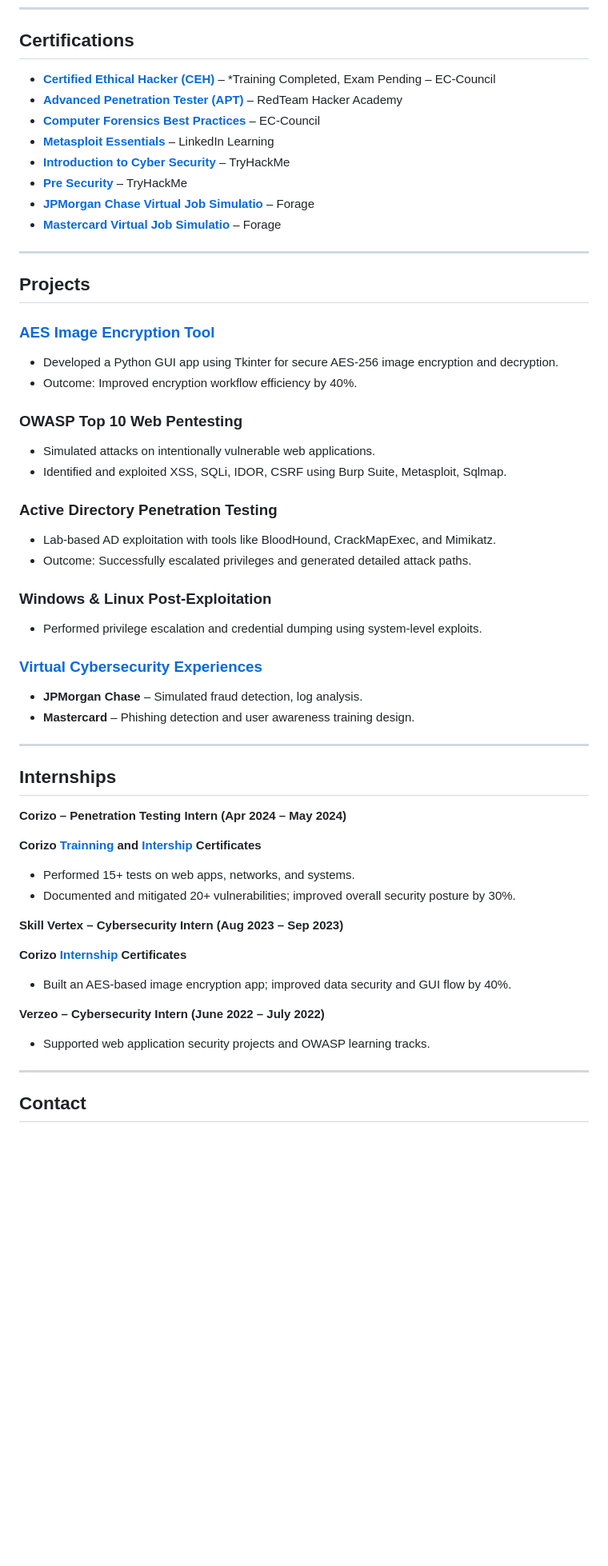
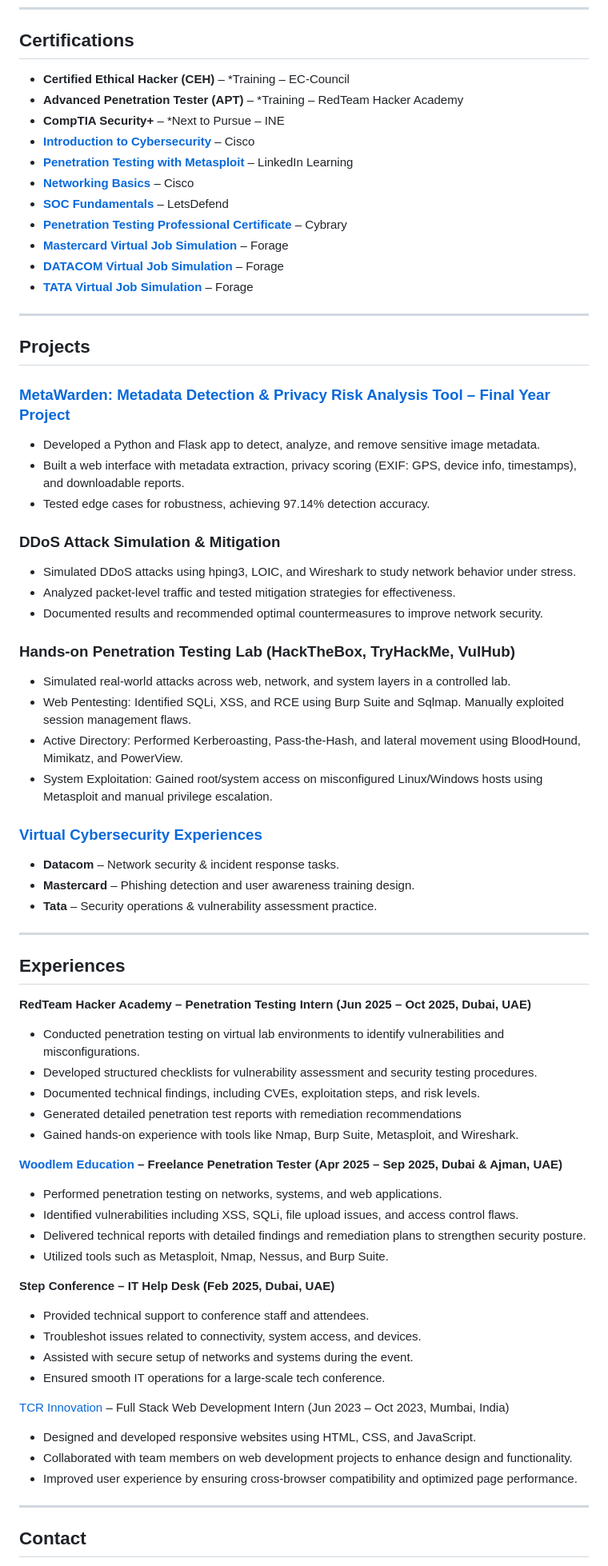
Before and after one commit to mhjshmr/mhjshmr.github.io, a Markdown page: README.md, the part around the change printed below. Shown: that part at 80% size. GitHub-like rendering; blank space fills up the shorter version.

```diff
--- a/README.md
+++ b/README.md
@@ -23,63 +31,73 @@ Cybersecurity enthusiast with hands-on experience in Penetration Testing, Web &
 
 ## Certifications
 
-- **[Certified Ethical Hacker (CEH)](https://github.com/NafisNizar/NafisNizar/blob/main/Certificates/ECC-Evaluation-Certificate.pdf)** – *Training Completed, Exam Pending – EC-Council
-- **[Advanced Penetration Tester (APT)](https://github.com/NafisNizar/NafisNizar/blob/main/Certificates/RedTeam-APT-Certificate.pdf)** – RedTeam Hacker Academy
-- **[Computer Forensics Best Practices](https://github.com/NafisNizar/NafisNizar/blob/main/Certificates/EC-Council_Computer_Forensic_Best_Practices.png
-)** – EC-Council
-- **[Metasploit Essentials](https://github.com/NafisNizar/NafisNizar/blob/main/Certificates/Metasploit%20_LinkedIn_Learning_Certificate.pdf
-)** – LinkedIn Learning
-- **[Introduction to Cyber Security](https://github.com/NafisNizar/NafisNizar/blob/main/Certificates/TryHackMe-Introduction-to-Cyber-Security.png
-)** – TryHackMe
-- **[Pre Security](https://github.com/NafisNizar/NafisNizar/blob/main/Certificates/TryHackMe-Pre-Security.png
-)** – TryHackMe
-- **[JPMorgan Chase Virtual Job Simulatio](https://github.com/NafisNizar/NafisNizar/blob/main/Certificates/JPMorgan%20Chase%20%26%20Co._completion_certificate.pdf
-)** – Forage
-- **[Mastercard Virtual Job Simulatio](https://github.com/NafisNizar/NafisNizar/blob/main/Certificates/Mastercard_completion_certificate.pdf
-)** – Forage
+- **Certified Ethical Hacker (CEH)** – *Training – EC-Council
+- **Advanced Penetration Tester (APT)** – *Training – RedTeam Hacker Academy
+- **CompTIA Security+** – *Next to Pursue – INE
+- **[Introduction to Cybersecurity](https://github.com/mhjshmr/mhjshmr.github.io/blob/main/Certificates/Introduction%20to%20Cybersecurity.pdf)** – Cisco
+- **[Penetration Testing with Metasploit](https://github.com/mhjshmr/mhjshmr.github.io/blob/main/Certificates/Penetration%20Testing%20with%20Metasploit.jpg)** – LinkedIn Learning
+- **[Networking Basics](https://github.com/mhjshmr/mhjshmr.github.io/blob/main/Certificates/Networking%20Basics.pdf)** – Cisco
+- **[SOC Fundamentals](https://github.com/mhjshmr/mhjshmr.github.io/blob/main/Certificates/SOC%20Fundamentals.png)** – LetsDefend
+- **[Penetration Testing Professional Certificate](https://github.com/mhjshmr/mhjshmr.github.io/blob/main/Certificates/Penetration%20Testing%20Professional%20Certificate%20by%20Cybrary.jpg)** – Cybrary
+- **[Mastercard Virtual Job Simulation](https://github.com/mhjshmr/mhjshmr.github.io/blob/main/Certificates/MasterCard-%20Completion%20Certificate.pdf)** – Forage
+- **[DATACOM Virtual Job Simulation](https://github.com/mhjshmr/mhjshmr.github.io/blob/main/Certificates/Datacom%20-%20Completion%20Certificate.pdf)** – Forage
+- **[TATA Virtual Job Simulation](https://github.com/mhjshmr/mhjshmr.github.io/blob/main/Certificates/Tata-%20Completion%20Certificate.pdf)** – Forage
 
 ---
 
 ## Projects
 
-### [AES Image Encryption Tool](https://github.com/NafisNizar/Image-Encryption-Decryption-using-AES)
-- Developed a Python GUI app using Tkinter for secure AES-256 image encryption and decryption.
-- Outcome: Improved encryption workflow efficiency by 40%.
+### [MetaWarden: Metadata Detection & Privacy Risk Analysis Tool – Final Year Project](https://github.com/mhjshmr/MetaWarden)
+- Developed a Python and Flask app to detect, analyze, and remove sensitive image metadata.
+- Built a web interface with metadata extraction, privacy scoring (EXIF: GPS, device info, timestamps), and downloadable reports.
+- Tested edge cases for robustness, achieving 97.14% detection accuracy.
 
-### OWASP Top 10 Web Pentesting
-- Simulated attacks on intentionally vulnerable web applications.
-- Identified and exploited XSS, SQLi, IDOR, CSRF using Burp Suite, Metasploit, Sqlmap.
+### DDoS Attack Simulation & Mitigation
+- Simulated DDoS attacks using hping3, LOIC, and Wireshark to study network behavior under stress.
+- Analyzed packet-level traffic and tested mitigation strategies for effectiveness.
+- Documented results and recommended optimal countermeasures to improve network security.
 
-### Active Directory Penetration Testing
-- Lab-based AD exploitation with tools like BloodHound, CrackMapExec, and Mimikatz.
-- Outcome: Successfully escalated privileges and generated detailed attack paths.
-
-### Windows & Linux Post-Exploitation
-- Performed privilege escalation and credential dumping using system-level exploits.
+### Hands-on Penetration Testing Lab (HackTheBox, TryHackMe, VulHub)
+- Simulated real-world attacks across web, network, and system layers in a controlled lab.
+- Web Pentesting: Identified SQLi, XSS, and RCE using Burp Suite and Sqlmap. Manually exploited session management flaws.
+- Active Directory: Performed Kerberoasting, Pass-the-Hash, and lateral movement using BloodHound, Mimikatz, and PowerView.
+- System Exploitation: Gained root/system access on misconfigured Linux/Windows hosts using Metasploit and manual privilege escalation.
 
 ### [Virtual Cybersecurity Experiences](#)
-- **JPMorgan Chase** – Simulated fraud detection, log analysis.
+- **Datacom** – Network security & incident response tasks.
 - **Mastercard** – Phishing detection and user awareness training design.
+- **Tata** – Security operations & vulnerability assessment practice.
 
 ---
 
-## Internships
+## Experiences
 
-**Corizo – Penetration Testing Intern (Apr 2024 – May 2024)**
+**RedTeam Hacker Academy – Penetration Testing Intern (Jun 2025 – Oct 2025, Dubai, UAE)**
 
-**Corizo [Trainning](https://github.com/NafisNizar/NafisNizar/blob/main/Certificates/Corizo-Trainning.pdf) and [Intership](https://github.com/NafisNizar/NafisNizar/blob/main/Certificates/Corizo_Intership.png) Certificates**
+- Conducted penetration testing on virtual lab environments to identify vulnerabilities and misconfigurations.
+- Developed structured checklists for vulnerability assessment and security testing procedures.
+- Documented technical findings, including CVEs, exploitation steps, and risk levels.
+- Generated detailed penetration test reports with remediation recommendations
+- Gained hands-on experience with tools like Nmap, Burp Suite, Metasploit, and Wireshark.
 
-- Performed 15+ tests on web apps, networks, and systems.
-- Documented and mitigated 20+ vulnerabilities; improved overall security posture by 30%.
+**[Woodlem Education](https://github.com/mhjshmr/mhjshmr.github.io/blob/main/Certificates/Freelance%20Experience%20%40%20WoodlemEd.pdf) – Freelance Penetration Tester (Apr 2025 – Sep 2025, Dubai & Ajman, UAE)**
 
-**Skill Vertex – Cybersecurity Intern (Aug 2023 – Sep 2023)**
+- Performed penetration testing on networks, systems, and web applications.
+- Identified vulnerabilities including XSS, SQLi, file upload issues, and access control flaws.
+- Delivered technical reports with detailed findings and remediation plans to strengthen security posture.
+- Utilized tools such as Metasploit, Nmap, Nessus, and Burp Suite.
 
-**Corizo [Internship](https://github.com/NafisNizar/NafisNizar/blob/main/Certificates/SKill%20Vertex.pdf) Certificates**
-- Built an AES-based image encryption app; improved data security and GUI flow by 40%.
+**Step Conference – IT Help Desk (Feb 2025, Dubai, UAE)**
+- Provided technical support to conference staff and attendees.
+- Troubleshot issues related to connectivity, system access, and devices.
+- Assisted with secure setup of networks and systems during the event.
+- Ensured smooth IT operations for a large-scale tech conference.
 
-**Verzeo – Cybersecurity Intern (June 2022 – July 2022)**
-- Supported web application security projects and OWASP learning tracks.
+[TCR Innovation](https://github.com/mhjshmr/mhjshmr.github.io/blob/main/Certificates/TCR%20Internship%20Completion%20Certificate.jpg) – Full Stack Web Development Intern (Jun 2023 – Oct 2023, Mumbai, India)
 
+- Designed and developed responsive websites using HTML, CSS, and JavaScript.
+- Collaborated with team members on web development projects to enhance design and functionality.
+- Improved user experience by ensuring cross-browser compatibility and optimized page performance.
 ---
 
 ## Contact
```
Also changed, not shown: other parts of README.md (+15 -7 lines).
